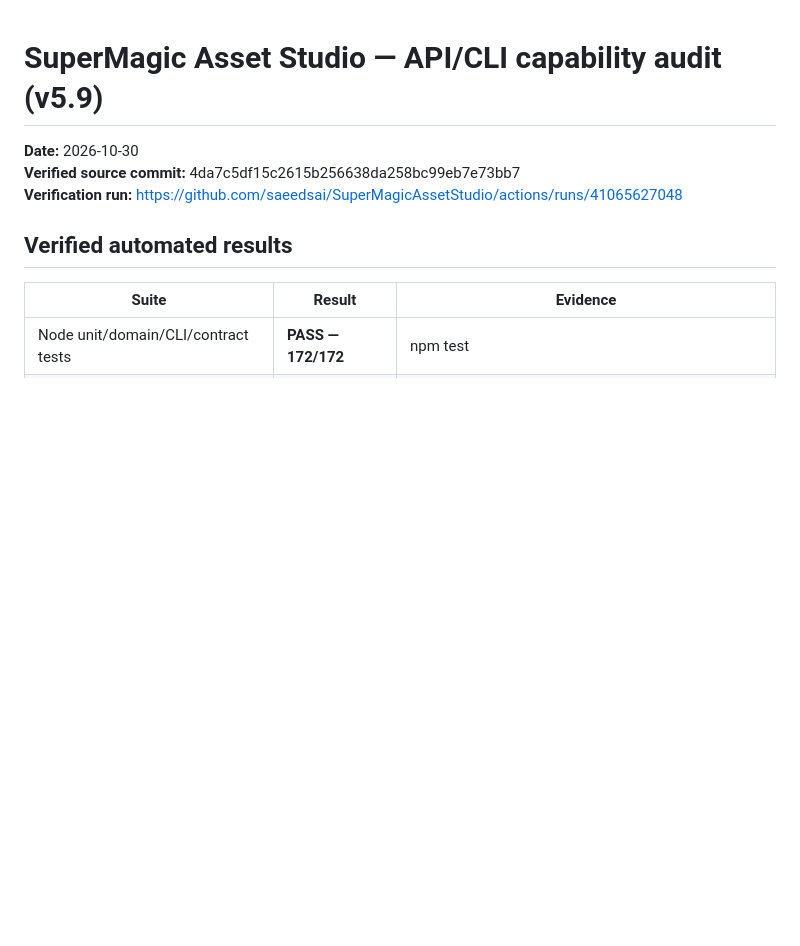
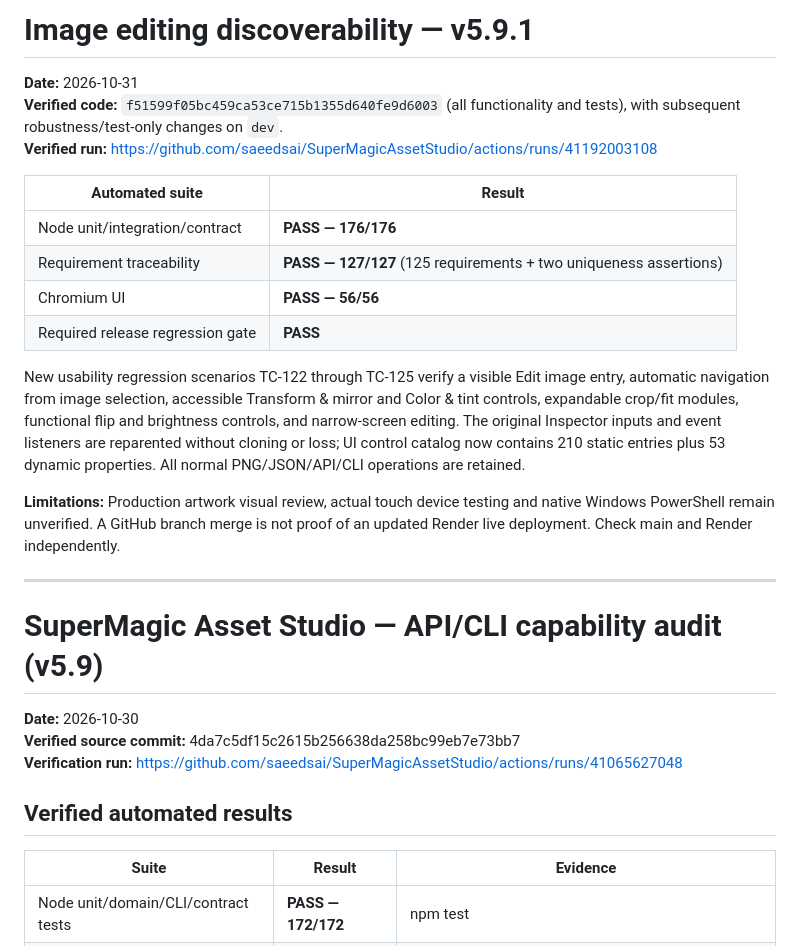
Before and after one commit to saeedsai/SuperMagicAssetStudio, a Markdown page: docs/TEST_REPORT_CURRENT.md, the part around the change. GitHub-like rendering; blank space fills up the shorter version.

Commit message:
docs(qa): report 176 Node and 56 Chromium passing image-editor usability tests

```diff
--- a/docs/TEST_REPORT_CURRENT.md
+++ b/docs/TEST_REPORT_CURRENT.md
@@ -1,3 +1,22 @@
+# Image editing discoverability — v5.9.1
+
+**Date:** 2026-10-31
+**Verified code:** `f51599f05bc459ca53ce715b1355d640fe9d6003` (all functionality and tests), with subsequent robustness/test-only changes on `dev`.
+**Verified run:** https://github.com/saeedsai/SuperMagicAssetStudio/actions/runs/41192003108
+
+| Automated suite | Result |
+|---|---|
+| Node unit/integration/contract | **PASS — 176/176** |
+| Requirement traceability | **PASS — 127/127** (125 requirements + two uniqueness assertions) |
+| Chromium UI | **PASS — 56/56** |
+| Required release regression gate | **PASS** |
+
+New usability regression scenarios TC-122 through TC-125 verify a visible Edit image entry, automatic navigation from image selection, accessible Transform & mirror and Color & tint controls, expandable crop/fit modules, functional flip and brightness controls, and narrow-screen editing. The original Inspector inputs and event listeners are reparented without cloning or loss; UI control catalog now contains 210 static entries plus 53 dynamic properties. All normal PNG/JSON/API/CLI operations are retained.
+
+**Limitations:** Production artwork visual review, actual touch device testing and native Windows PowerShell remain unverified. A GitHub branch merge is not proof of an updated Render live deployment. Check main and Render independently.
+
+---
+
 # SuperMagic Asset Studio — API/CLI capability audit (v5.9)
 
 **Date:** 2026-10-30
```
